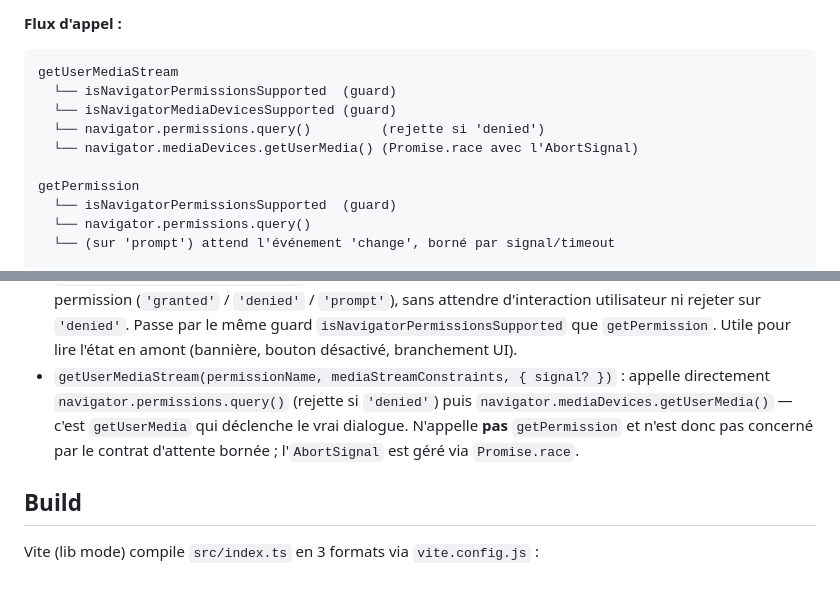
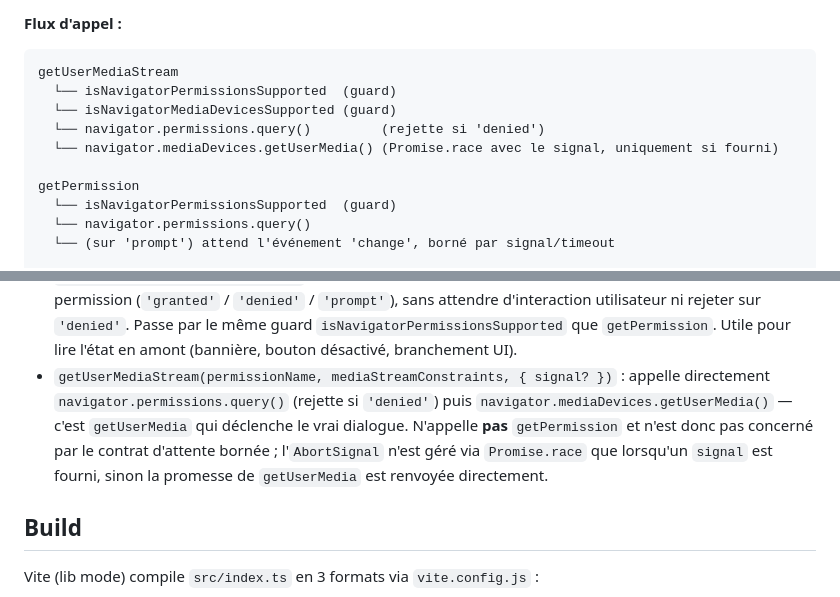
Before and after one commit to untemps/user-permissions-utils, a Markdown page: CLAUDE.md, 2 parts joined by grey strips. Rendered like a GitHub page.

Commit message:
docs: Clarify getUserMediaStream Promise.race is signal-only in CLAUDE.md (#136)

```diff
--- a/CLAUDE.md
+++ b/CLAUDE.md
@@ -30,7 +30,7 @@ getUserMediaStream
   └── isNavigatorPermissionsSupported  (guard)
   └── isNavigatorMediaDevicesSupported (guard)
   └── navigator.permissions.query()         (rejette si 'denied')
-  └── navigator.mediaDevices.getUserMedia() (Promise.race avec l'AbortSignal)
+  └── navigator.mediaDevices.getUserMedia() (Promise.race avec le signal, uniquement si fourni)
 
 getPermission
   └── isNavigatorPermissionsSupported  (guard)
@@ -45,7 +45,7 @@ checkPermission
 - `isNavigatorPermissionsSupported` / `isNavigatorMediaDevicesSupported` : guards booléens sur l'existence des APIs navigateur.
 - `getPermission(permissionName, { signal?, timeout? })` : watcher **passif** qui résout sur `'granted'` une fois la permission accordée. `navigator.permissions.query()` n'affiche **jamais** de dialogue : `'granted'` résout immédiatement, `'denied'` rejette (`NOT_ALLOWED_ERR`). Sur `'prompt'`, attend l'événement `change` (déclenché seulement quand autre chose provoque la vraie requête, ex. `getUserMediaStream`) ; comme rien ne fait transitionner l'état tout seul, l'attente doit être **bornée** par `timeout` (rejette `TimeoutError`) et/ou `signal`. Sans aucune des deux sur `'prompt'`, rejette immédiatement (`InvalidStateError`) au lieu de rester pendante à jamais. Le listener `change` est nettoyé sur tous les chemins de résolution.
 - `checkPermission(permissionName)` : retourne une Promise résolue immédiatement avec l'état courant de la permission (`'granted'` / `'denied'` / `'prompt'`), sans attendre d'interaction utilisateur ni rejeter sur `'denied'`. Passe par le même guard `isNavigatorPermissionsSupported` que `getPermission`. Utile pour lire l'état en amont (bannière, bouton désactivé, branchement UI).
-- `getUserMediaStream(permissionName, mediaStreamConstraints, { signal? })` : appelle directement `navigator.permissions.query()` (rejette si `'denied'`) puis `navigator.mediaDevices.getUserMedia()` — c'est `getUserMedia` qui déclenche le vrai dialogue. N'appelle **pas** `getPermission` et n'est donc pas concerné par le contrat d'attente bornée ; l'`AbortSignal` est géré via `Promise.race`.
+- `getUserMediaStream(permissionName, mediaStreamConstraints, { signal? })` : appelle directement `navigator.permissions.query()` (rejette si `'denied'`) puis `navigator.mediaDevices.getUserMedia()` — c'est `getUserMedia` qui déclenche le vrai dialogue. N'appelle **pas** `getPermission` et n'est donc pas concerné par le contrat d'attente bornée ; l'`AbortSignal` n'est géré via `Promise.race` que lorsqu'un `signal` est fourni, sinon la promesse de `getUserMedia` est renvoyée directement.
 
 ## Build
 
```
